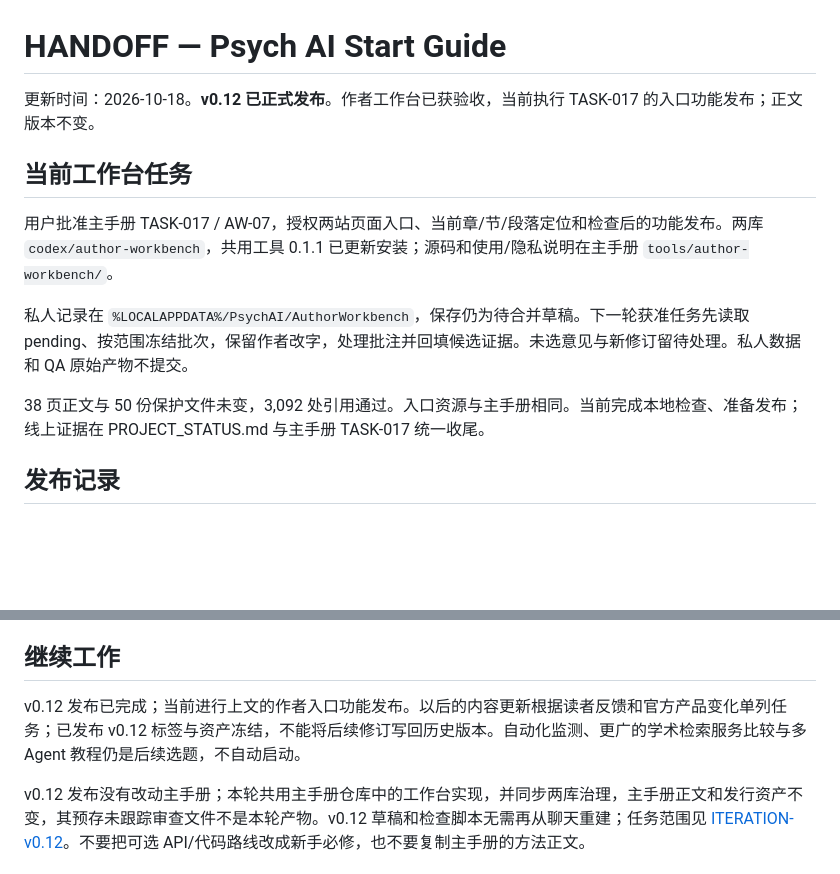
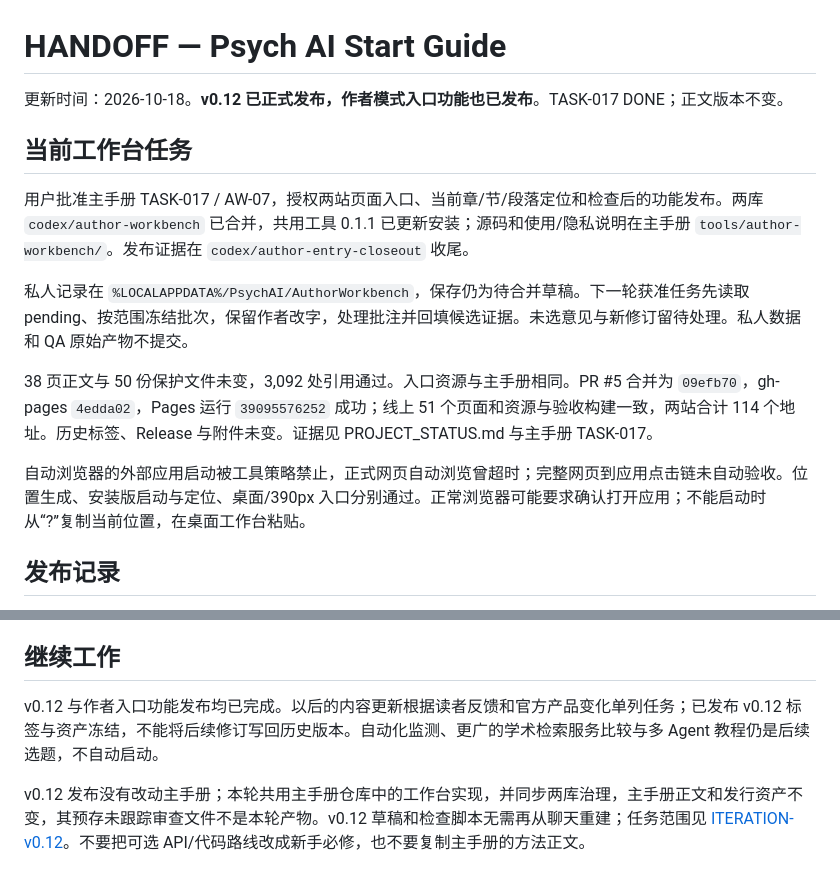
Before and after one commit to How-Tze/psych-ai-start-guide, a Markdown page: HANDOFF.md, 2 parts joined by grey strips. Rendered like a GitHub page; blank space fills up the shorter version.

```diff
--- a/HANDOFF.md
+++ b/HANDOFF.md
@@ -1,14 +1,16 @@
 # HANDOFF — Psych AI Start Guide
 
-更新时间：2026-10-18。**v0.12 已正式发布**。作者工作台已获验收，当前执行 TASK-017 的入口功能发布；正文版本不变。
+更新时间：2026-10-18。**v0.12 已正式发布，作者模式入口功能也已发布**。TASK-017 DONE；正文版本不变。
 
 ## 当前工作台任务
 
-用户批准主手册 TASK-017 / AW-07，授权两站页面入口、当前章/节/段落定位和检查后的功能发布。两库 `codex/author-workbench`，共用工具 0.1.1 已更新安装；源码和使用/隐私说明在主手册 `tools/author-workbench/`。
+用户批准主手册 TASK-017 / AW-07，授权两站页面入口、当前章/节/段落定位和检查后的功能发布。两库 `codex/author-workbench` 已合并，共用工具 0.1.1 已更新安装；源码和使用/隐私说明在主手册 `tools/author-workbench/`。发布证据在 `codex/author-entry-closeout` 收尾。
 
 私人记录在 `%LOCALAPPDATA%/PsychAI/AuthorWorkbench`，保存仍为待合并草稿。下一轮获准任务先读取 pending、按范围冻结批次，保留作者改字，处理批注并回填候选证据。未选意见与新修订留待处理。私人数据和 QA 原始产物不提交。
 
-38 页正文与 50 份保护文件未变，3,092 处引用通过。入口资源与主手册相同。当前完成本地检查、准备发布；线上证据在 PROJECT_STATUS.md 与主手册 TASK-017 统一收尾。
+38 页正文与 50 份保护文件未变，3,092 处引用通过。入口资源与主手册相同。PR #5 合并为 `09efb70`，gh-pages `4edda02`，Pages 运行 `39095576252` 成功；线上 51 个页面和资源与验收构建一致，两站合计 114 个地址。历史标签、Release 与附件未变。证据见 PROJECT_STATUS.md 与主手册 TASK-017。
+
+自动浏览器的外部应用启动被工具策略禁止，正式网页自动浏览曾超时；完整网页到应用点击链未自动验收。位置生成、安装版启动与定位、桌面/390px 入口分别通过。正常浏览器可能要求确认打开应用；不能启动时从“?”复制当前位置，在桌面工作台粘贴。
 
 ## 发布记录
 
@@ -28,6 +30,6 @@ v0.12：PR #3 合并为 `22d966e`；gh-pages `2556f6e`；GitHub Pages 运行 `39
 
 ## 继续工作
 
-v0.12 发布已完成；当前进行上文的作者入口功能发布。以后的内容更新根据读者反馈和官方产品变化单列任务；已发布 v0.12 标签与资产冻结，不能将后续修订写回历史版本。自动化监测、更广的学术检索服务比较与多 Agent 教程仍是后续选题，不自动启动。
+v0.12 与作者入口功能发布均已完成。以后的内容更新根据读者反馈和官方产品变化单列任务；已发布 v0.12 标签与资产冻结，不能将后续修订写回历史版本。自动化监测、更广的学术检索服务比较与多 Agent 教程仍是后续选题，不自动启动。
 
 v0.12 发布没有改动主手册；本轮共用主手册仓库中的工作台实现，并同步两库治理，主手册正文和发行资产不变，其预存未跟踪审查文件不是本轮产物。v0.12 草稿和检查脚本无需再从聊天重建；任务范围见 [ITERATION-v0.12](tasks/ITERATION-v0.12.md)。不要把可选 API/代码路线改成新手必修，也不要复制主手册的方法正文。
```
Also changed, not shown: PROJECT_STATUS.md (+6 -2 lines).
